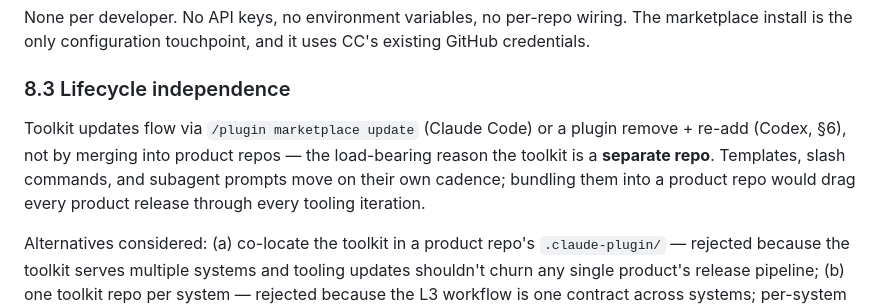
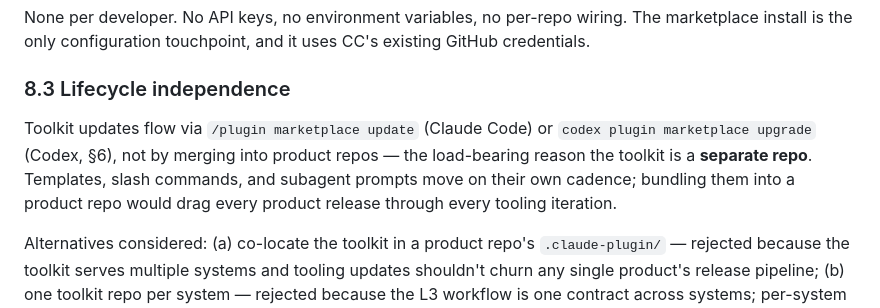
Before and after one commit to context-and-oss/asimov, a Markdown page: documentation/D100-Asimov-architecture.md, the part around the change. Rendered like a GitHub page.

Commit message:
D100 §8.3: Codex updates via marketplace upgrade, same as §6
Co-Authored-By: Claude Fable 5.1 <noreply@anthropic.com>

```diff
--- a/documentation/D100-Asimov-architecture.md
+++ b/documentation/D100-Asimov-architecture.md
@@ -321,7 +321,7 @@ None per developer. No API keys, no environment variables, no per-repo wiring. T
 
 ### 8.3 Lifecycle independence
 
-Toolkit updates flow via `/plugin marketplace update` (Claude Code) or a plugin remove + re-add (Codex, §6), not by merging into product repos — the load-bearing reason the toolkit is a **separate repo**. Templates, slash commands, and subagent prompts move on their own cadence; bundling them into a product repo would drag every product release through every tooling iteration.
+Toolkit updates flow via `/plugin marketplace update` (Claude Code) or `codex plugin marketplace upgrade` (Codex, §6), not by merging into product repos — the load-bearing reason the toolkit is a **separate repo**. Templates, slash commands, and subagent prompts move on their own cadence; bundling them into a product repo would drag every product release through every tooling iteration.
 
 Alternatives considered: (a) co-locate the toolkit in a product repo's `.claude-plugin/` — rejected because the toolkit serves multiple systems and tooling updates shouldn't churn any single product's release pipeline; (b) one toolkit repo per system — rejected because the L3 workflow is one contract across systems; per-system forks would diverge.
 
```
